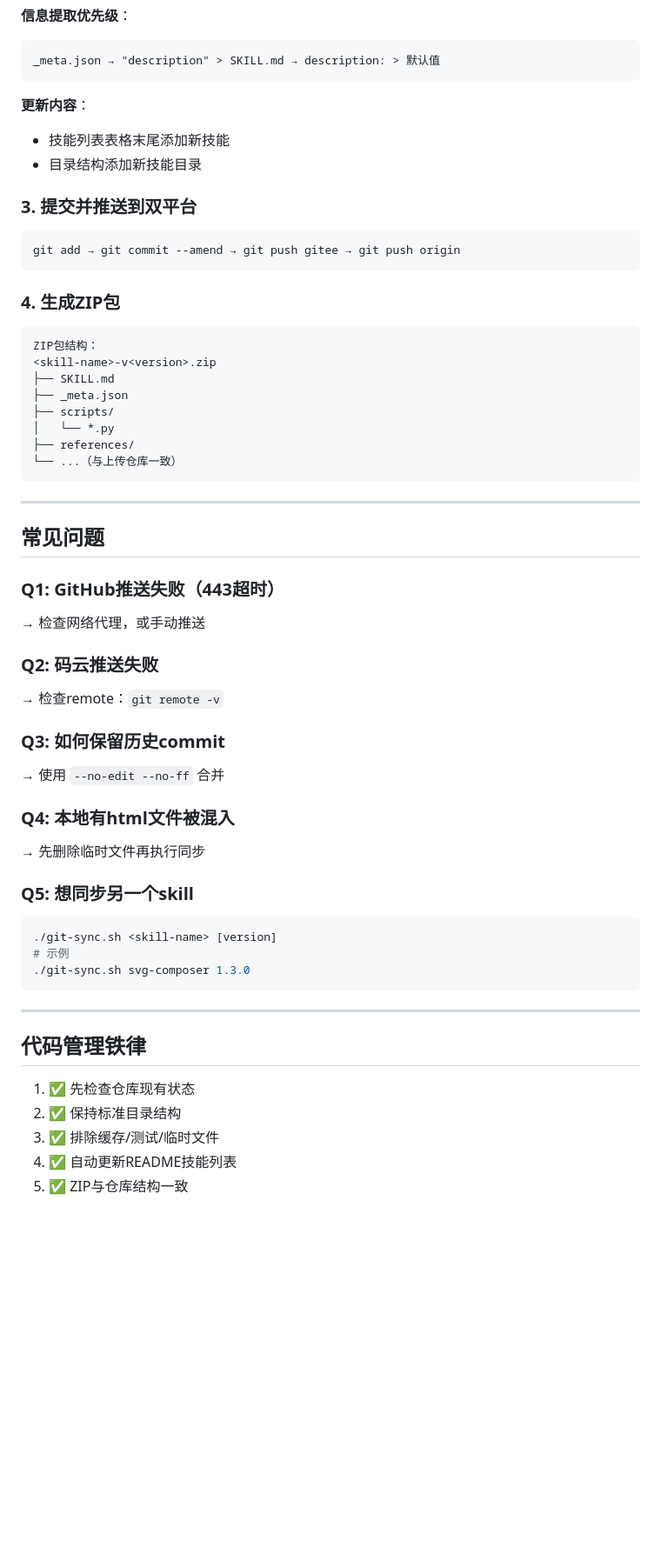
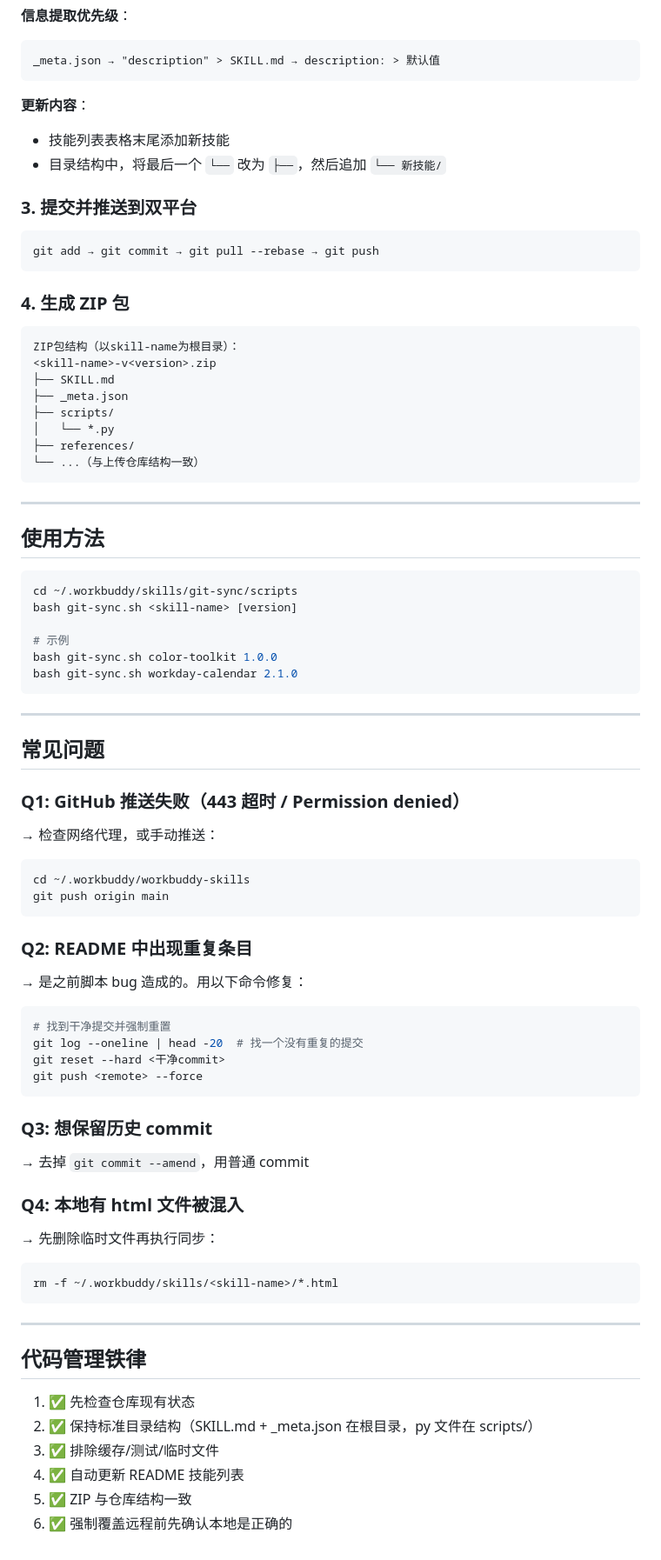
Before and after one commit to Ldxs001/workbuddy-skills, a Markdown page: skills/git-sync/SKILL.md, the part around one of its changes. Shown at 87% size. GitHub-like rendering; blank space fills up the shorter version.

````diff
--- a/skills/git-sync/SKILL.md
+++ b/skills/git-sync/SKILL.md
@@ -82,48 +85,67 @@ _meta.json → "description" > SKILL.md → description: > 默认值
 
 **更新内容**：
 - 技能列表表格末尾添加新技能
-- 目录结构添加新技能目录
+- 目录结构中，将最后一个 `└──` 改为 `├──`，然后追加 `└── 新技能/`
 
 ### 3. 提交并推送到双平台
 
 ```bash
-git add → git commit --amend → git push gitee → git push origin
+git add → git commit → git pull --rebase → git push
 ```
 
-### 4. 生成ZIP包
+### 4. 生成 ZIP 包
 
 ```
-ZIP包结构：
+ZIP包结构（以skill-name为根目录）：
 <skill-name>-v<version>.zip
 ├── SKILL.md
 ├── _meta.json
 ├── scripts/
 │   └── *.py
 ├── references/
-└── ...（与上传仓库一致）
+└── ...（与上传仓库结构一致）
+```
+
+---
+
+## 使用方法
+
+```bash
+cd ~/.workbuddy/skills/git-sync/scripts
+bash git-sync.sh <skill-name> [version]
+
+# 示例
+bash git-sync.sh color-toolkit 1.0.0
+bash git-sync.sh workday-calendar 2.1.0
 ```
 
 ---
 
 ## 常见问题
 
-### Q1: GitHub推送失败（443超时）
-→ 检查网络代理，或手动推送
+### Q1: GitHub 推送失败（443 超时 / Permission denied）
+→ 检查网络代理，或手动推送：
+```bash
+cd ~/.workbuddy/workbuddy-skills
+git push origin main
+```
 
-### Q2: 码云推送失败
-→ 检查remote：`git remote -v`
+### Q2: README 中出现重复条目
+→ 是之前脚本 bug 造成的。用以下命令修复：
+```bash
+# 找到干净提交并强制重置
+git log --oneline | head -20  # 找一个没有重复的提交
+git reset --hard <干净commit>
+git push <remote> --force
+```
 
-### Q3: 如何保留历史commit
-→ 使用 `--no-edit --no-ff` 合并
+### Q3: 想保留历史 commit
+→ 去掉 `git commit --amend`，用普通 commit
 
-### Q4: 本地有html文件被混入
-→ 先删除临时文件再执行同步
-
-### Q5: 想同步另一个skill
+### Q4: 本地有 html 文件被混入
+→ 先删除临时文件再执行同步：
 ```bash
-./git-sync.sh <skill-name> [version]
-# 示例
-./git-sync.sh svg-composer 1.3.0
+rm -f ~/.workbuddy/skills/<skill-name>/*.html
 ```
 
 ---
@@ -131,7 +153,8 @@ ZIP包结构：
 ## 代码管理铁律
 
 1. ✅ 先检查仓库现有状态
-2. ✅ 保持标准目录结构
+2. ✅ 保持标准目录结构（SKILL.md + _meta.json 在根目录，py 文件在 scripts/）
 3. ✅ 排除缓存/测试/临时文件
-4. ✅ 自动更新README技能列表
-5. ✅ ZIP与仓库结构一致
+4. ✅ 自动更新 README 技能列表
+5. ✅ ZIP 与仓库结构一致
+6. ✅ 强制覆盖远程前先确认本地是正确的
````
Also changed, not shown: other parts of skills/git-sync/SKILL.md (+27 -24 lines).
